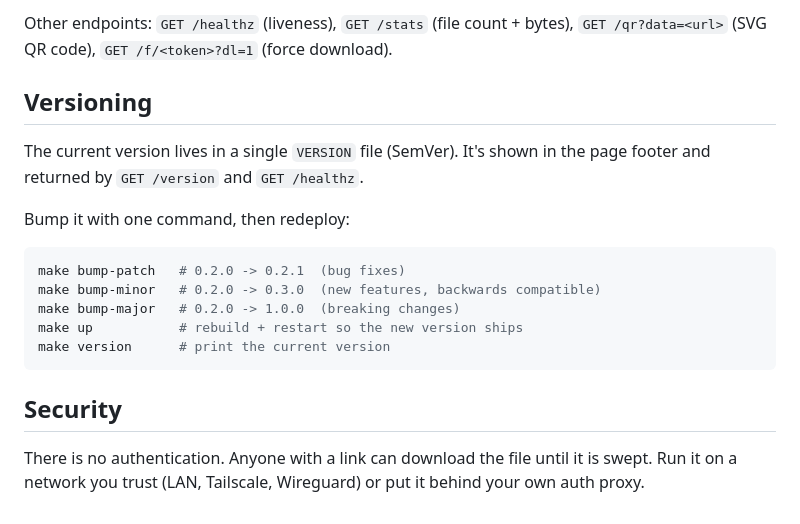
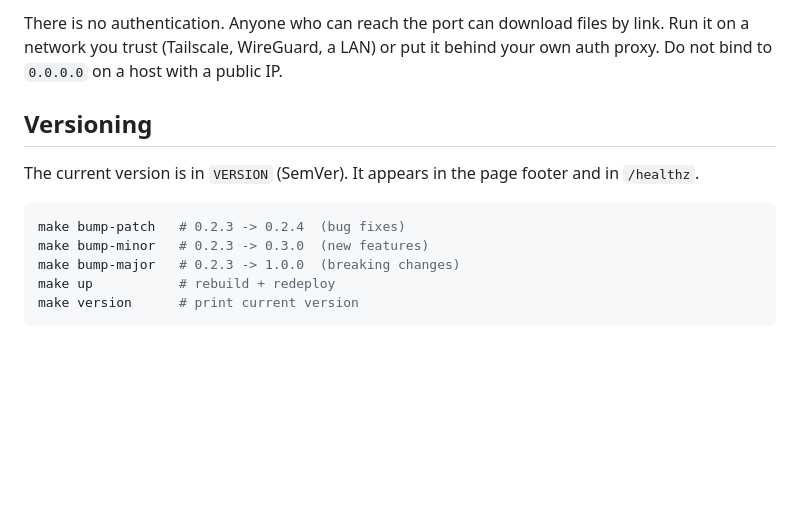
Before and after one commit to mahsanamin/share-it, a Markdown page: README.md, the part around one of its changes. GitHub-like rendering; blank space fills up the shorter version.

````diff
--- a/README.md
+++ b/README.md
@@ -82,22 +151,14 @@ some_command | share -           # upload piped output as stdout.txt
 
-Other endpoints: `GET /healthz` (liveness), `GET /stats` (file count + bytes),
-`GET /qr?data=<url>` (SVG QR code), `GET /f/<token>?dl=1` (force download).
+There is no authentication. Anyone who can reach the port can download files by link. Run it on a network you trust (Tailscale, WireGuard, a LAN) or put it behind your own auth proxy. Do not bind to `0.0.0.0` on a host with a public IP.
 
 ## Versioning
 
-The current version lives in a single `VERSION` file (SemVer). It's shown in the
-page footer and returned by `GET /version` and `GET /healthz`.
-
-Bump it with one command, then redeploy:
+The current version is in `VERSION` (SemVer). It appears in the page footer and in `/healthz`.
 
 ```bash
-make bump-patch   # 0.2.0 -> 0.2.1  (bug fixes)
-make bump-minor   # 0.2.0 -> 0.3.0  (new features, backwards compatible)
-make bump-major   # 0.2.0 -> 1.0.0  (breaking changes)
-make up           # rebuild + restart so the new version ships
-make version      # print the current version
+make bump-patch   # 0.2.3 -> 0.2.4  (bug fixes)
+make bump-minor   # 0.2.3 -> 0.3.0  (new features)
+make bump-major   # 0.2.3 -> 1.0.0  (breaking changes)
+make up           # rebuild + redeploy
+make version      # print current version
 ```
-
-## Security
-
-There is no authentication. Anyone with a link can download the file until it is swept. Run it on a network you trust (LAN, Tailscale, Wireguard) or put it behind your own auth proxy.
````
Also changed, not shown: other parts of README.md (+109 -40 lines).
